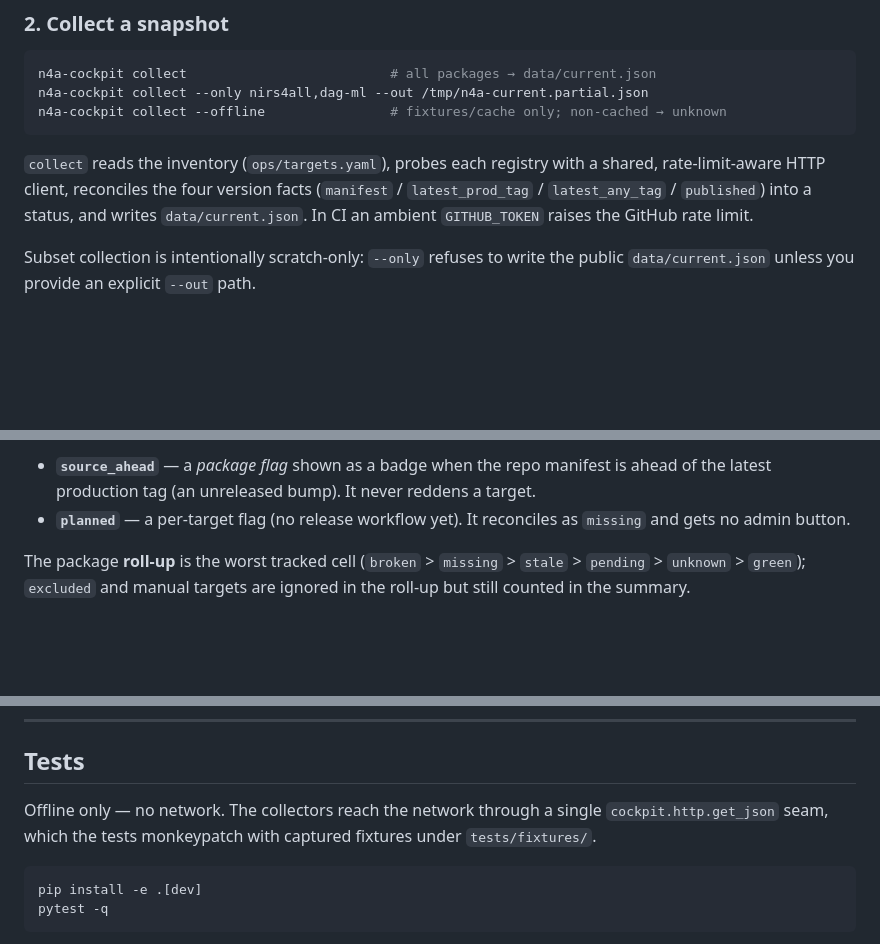
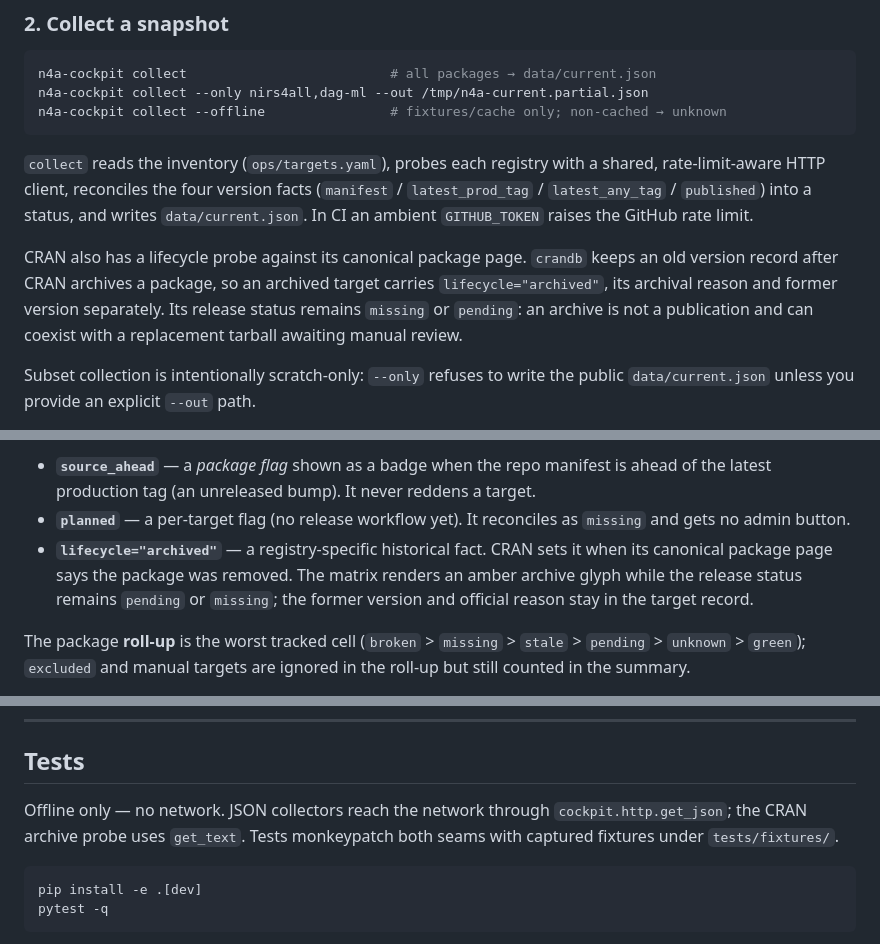
Before and after one commit to GBeurier/nirs4all-cockpit, a Markdown page: README.md, 3 parts joined by grey strips. GitHub-like rendering; blank space fills up the shorter version.

Commit message:
docs(cran): document archive lifecycle

````diff
--- a/README.md
+++ b/README.md
@@ -38,6 +38,12 @@ shared, rate-limit-aware HTTP client, reconciles the four version facts
 (`manifest` / `latest_prod_tag` / `latest_any_tag` / `published`) into a status,
 and writes `data/current.json`. In CI an ambient `GITHUB_TOKEN` raises the
 GitHub rate limit.
+
+CRAN also has a lifecycle probe against its canonical package page. `crandb`
+keeps an old version record after CRAN archives a package, so an archived target
+carries `lifecycle="archived"`, its archival reason and former version
+separately. Its release status remains `missing` or `pending`: an archive is not
+a publication and can coexist with a replacement tarball awaiting manual review.
 
 Subset collection is intentionally scratch-only: `--only` refuses to write the
 public `data/current.json` unless you provide an explicit `--out` path.
@@ -167,6 +173,10 @@ Two signals are deliberately **not** statuses:
   target.
 - **`planned`** — a per-target flag (no release workflow yet). It reconciles as
   `missing` and gets no admin button.
+- **`lifecycle="archived"`** — a registry-specific historical fact. CRAN sets
+  it when its canonical package page says the package was removed. The matrix
+  renders an amber archive glyph while the release status remains `pending` or
+  `missing`; the former version and official reason stay in the target record.
 
 The package **roll-up** is the worst tracked cell
 (`broken` > `missing` > `stale` > `pending` > `unknown` > `green`); `excluded`
@@ -224,9 +234,9 @@ falls back across `../data`, `./`, and `./data`.
 
 ## Tests
 
-Offline only — no network. The collectors reach the network through a single
-`cockpit.http.get_json` seam, which the tests monkeypatch with captured fixtures
-under `tests/fixtures/`.
+Offline only — no network. JSON collectors reach the network through
+`cockpit.http.get_json`; the CRAN archive probe uses `get_text`. Tests monkeypatch
+both seams with captured fixtures under `tests/fixtures/`.
 
 ```bash
 pip install -e .[dev]
````
Also changed, not shown: ROADMAP.md (+5 -4 lines).
